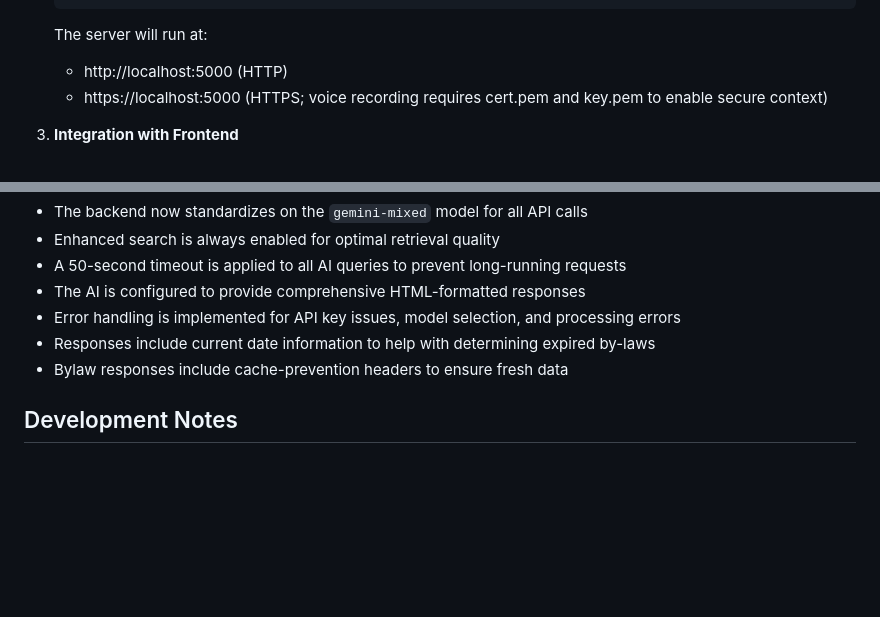
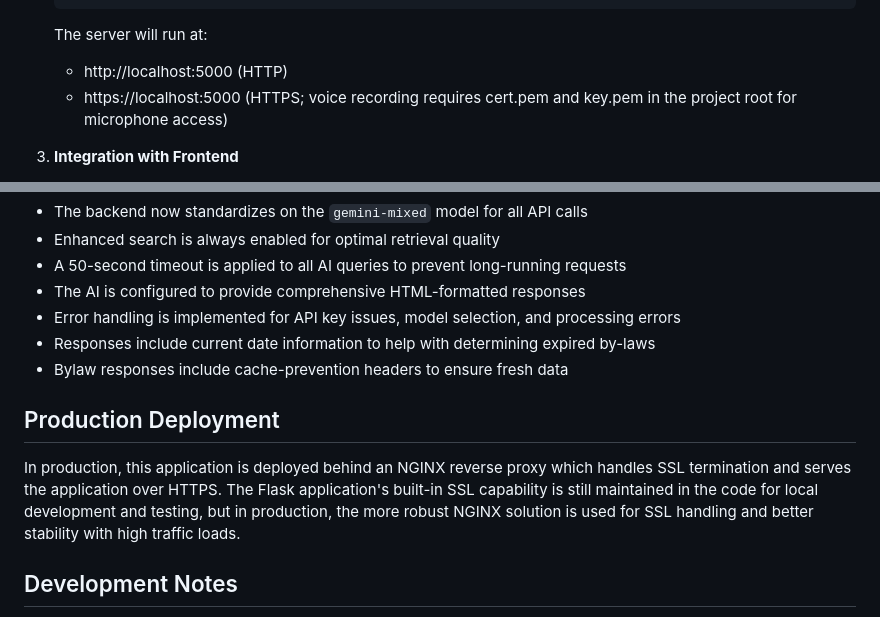
Before and after one commit to Cadence-GitHub/Stouffville-By-laws-AI, a Markdown page: backend/README.md, 2 parts joined by grey strips. Rendered like a GitHub page; blank space fills up the shorter version.

Commit message:
Updated README files to describe the production NGINX configuration

```diff
--- a/backend/README.md
+++ b/backend/README.md
@@ -219,7 +219,7 @@ Frontend developers can directly use this production backend if they don't want
 
    The server will run at:
    - http://localhost:5000 (HTTP)
-   - https://localhost:5000 (HTTPS; voice recording requires cert.pem and key.pem to enable secure context)
+   - https://localhost:5000 (HTTPS; voice recording requires cert.pem and key.pem in the project root for microphone access)
 
 3. **Integration with Frontend**
 
@@ -446,6 +446,10 @@ The system includes a token counting utility that:
 - Responses include current date information to help with determining expired by-laws
 - Bylaw responses include cache-prevention headers to ensure fresh data
 
+## Production Deployment
+
+In production, this application is deployed behind an NGINX reverse proxy which handles SSL termination and serves the application over HTTPS. The Flask application's built-in SSL capability is still maintained in the code for local development and testing, but in production, the more robust NGINX solution is used for SSL handling and better stability with high traffic loads.
+
 ## Development Notes
 
 - Running in debug mode for development (debug=True)
```
Also changed, not shown: README.md (+5 -1 lines).
